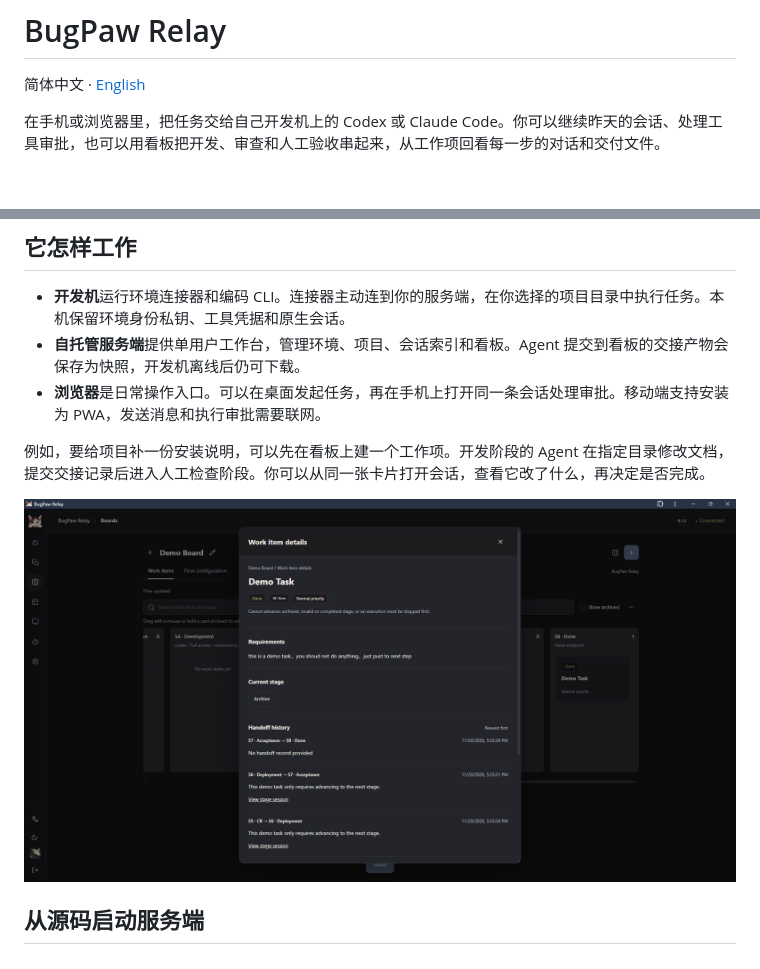
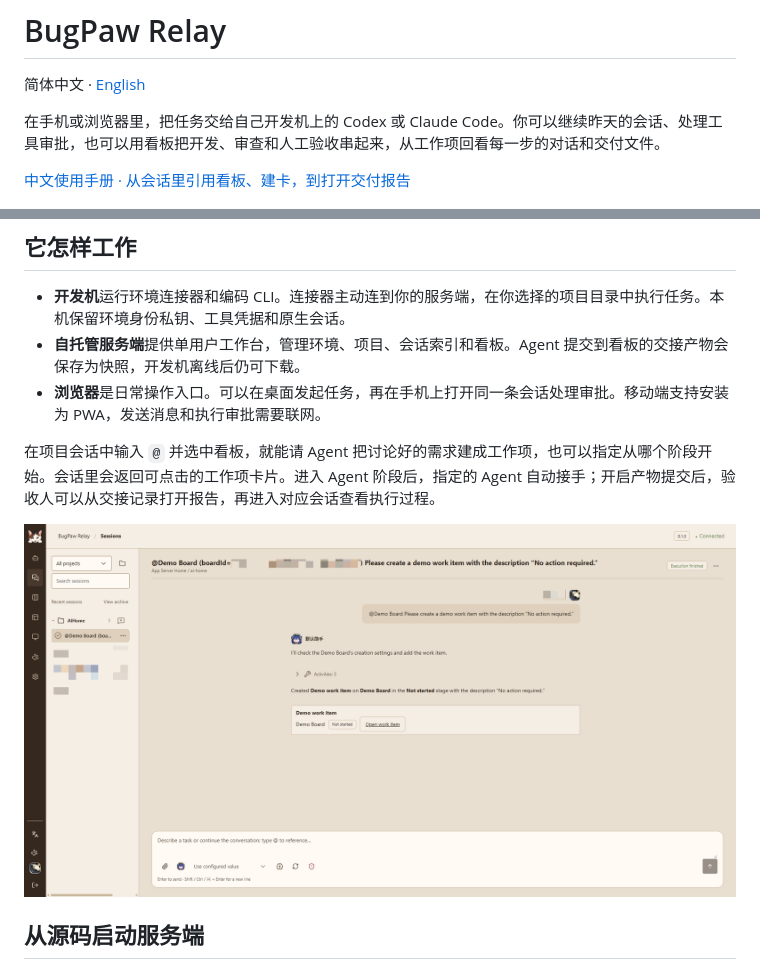
Before and after one commit to jfar-z/bug-paw-relay, a Markdown page: README.md, 2 parts joined by grey strips. Rendered like a GitHub page; pictures changed too: docs/images/created-item.png (added); blank space fills up the shorter version.

```diff
--- a/README.md
+++ b/README.md
@@ -3,6 +3,8 @@
 简体中文 · [English](README.en.md)
 
 在手机或浏览器里，把任务交给自己开发机上的 Codex 或 Claude Code。你可以继续昨天的会话、处理工具审批，也可以用看板把开发、审查和人工验收串起来，从工作项回看每一步的对话和交付文件。
+
+[中文使用手册 · 从会话里引用看板、建卡，到打开交付报告](docs/user-guide.zh-CN.md)
 
 ![工作台展开导航菜单，展示 Demo Task 的当前阶段和流转记录](docs/images/workbench.png)
 
@@ -24,9 +26,9 @@
 - **自托管服务端**提供单用户工作台，管理环境、项目、会话索引和看板。Agent 提交到看板的交接产物会保存为快照，开发机离线后仍可下载。
 - **浏览器**是日常操作入口。可以在桌面发起任务，再在手机上打开同一条会话处理审批。移动端支持安装为 PWA，发送消息和执行审批需要联网。
 
-例如，要给项目补一份安装说明，可以先在看板上建一个工作项。开发阶段的 Agent 在指定目录修改文档，提交交接记录后进入人工检查阶段。你可以从同一张卡片打开会话，查看它改了什么，再决定是否完成。
+在项目会话中输入 `@` 并选中看板，就能请 Agent 把讨论好的需求建成工作项，也可以指定从哪个阶段开始。会话里会返回可点击的工作项卡片。进入 Agent 阶段后，指定的 Agent 自动接手；开启产物提交后，验收人可以从交接记录打开报告，再进入对应会话查看执行过程。
 
-![已完成的看板任务，包含部署、验收等阶段的交接记录和会话入口](docs/images/board-handoff.png)
+![会话中的建卡请求、Agent 的回复，以及可直接打开的工作项卡片](docs/images/created-item.png)
 
 ## 从源码启动服务端
 
```
Also changed, not shown: README.en.md (+4 -2 lines), docs/user-guide.en.md (added, +42 -0 lines), docs/user-guide.zh-CN.md (added, +42 -0 lines), docs/images/handoff-history.png (added), docs/images/mention-board.png (added), docs/images/report-preview.png (added).
